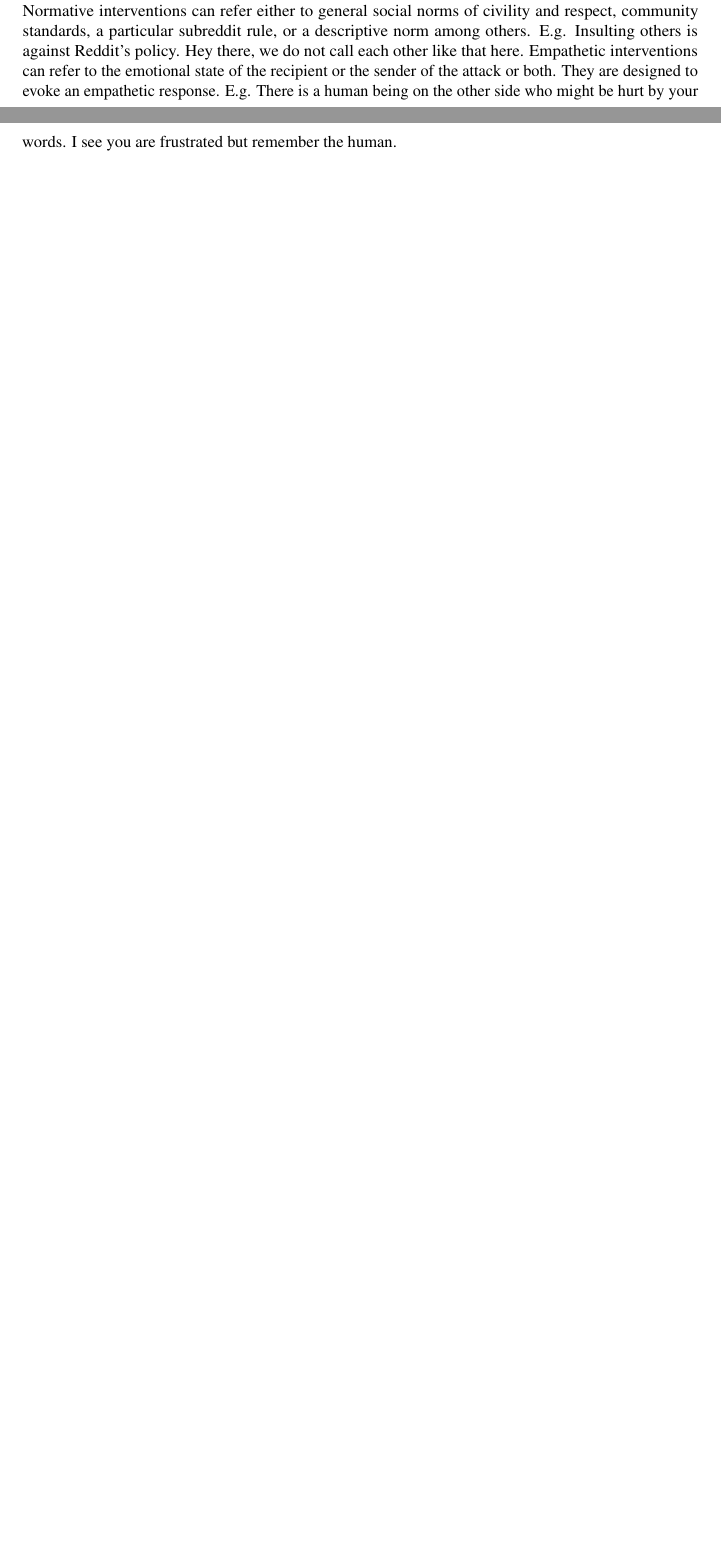
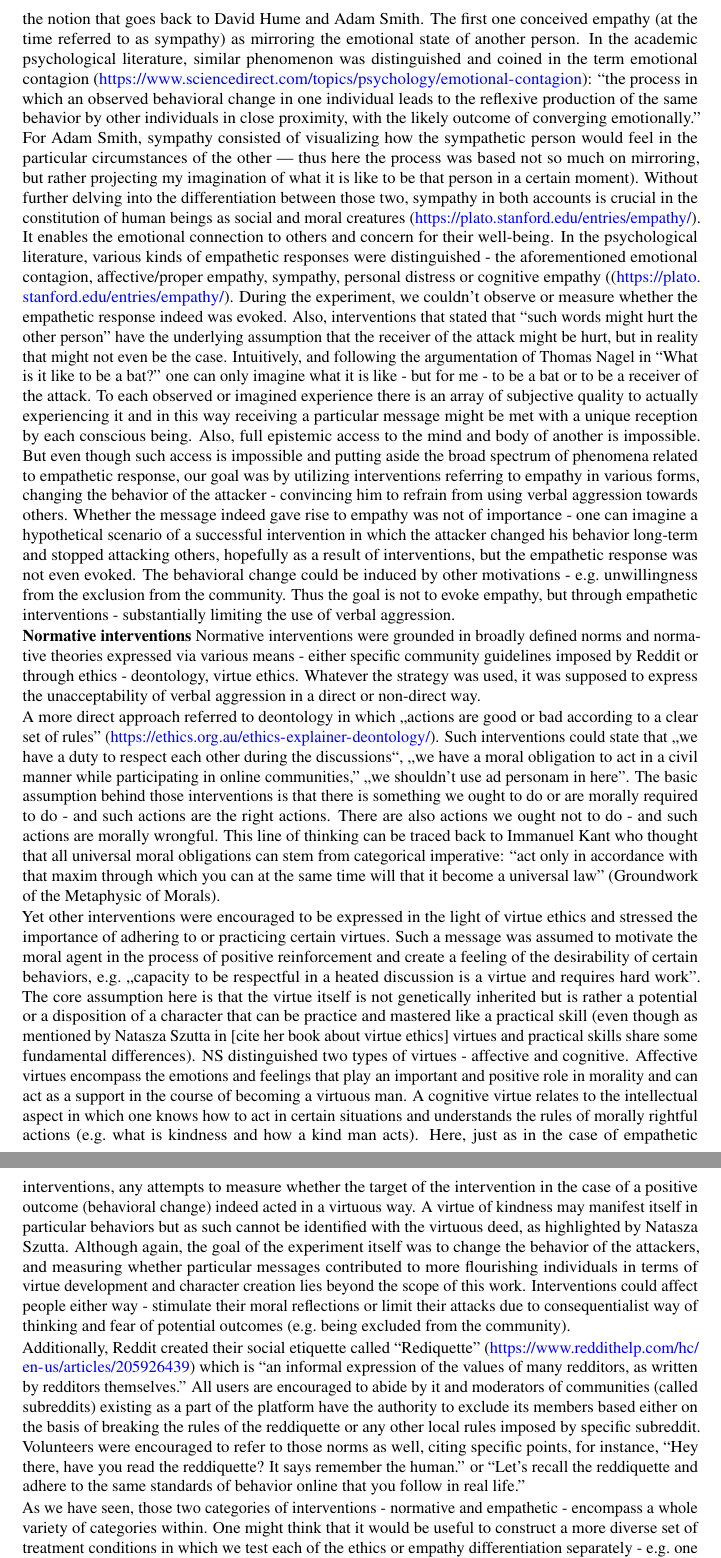
Before and after one commit to rfl-urbaniak/nestaAttacksStudy, a LaTeX document (paperDraft/paperDraft.tex): two parts of pages 4 and 5 of 8 before the commit and two parts of pages 5 and 6 of 9 after it, joined at a grey line, cut at the place of the change, the shorter picture padded with empty space. Compiled offline with pdfLaTeX.

Commit message:
added first attempt to ground interventions in philosophy - to improve though

```diff
--- a/paperDraft/paperDraft.tex
+++ b/paperDraft/paperDraft.tex
@@ -38,7 +38,7 @@
 \IfFileExists{xurl.sty}{\usepackage{xurl}}{} % add URL line breaks if available
 \IfFileExists{bookmark.sty}{\usepackage{bookmark}}{\usepackage{hyperref}}
 \hypersetup{
-  pdftitle={Nesta attacks study},
+  pdftitle={Investigating the impact of interventionist causal approach on the study of verbal aggression and discrimination online},
   pdfauthor={Patrycja Tempska and Rafal Urbaniak},
   colorlinks=true,
   linkcolor=Maroon,
@@ -286,7 +246,8 @@
 \newcommand{\CSLRightInline}[1]{\parbox[t]{\linewidth - \csllabelwidth}{#1}\break}
 \newcommand{\CSLIndent}[1]{\hspace{\cslhangindent}#1}
 
-\title{Nesta attacks study}
+\title{Investigating the impact of interventionist causal approach on
+the study of verbal aggression and discrimination online}
 \author{Patrycja Tempska and Rafal Urbaniak}
 \date{}
 
@@ -566,12 +517,3 @@ moderation system combined with collective intelligence---Artificial
 Intelligence supported with a crowd of volunteers---who introduced the
 element of positive peer-pressure.
 
-Normative interventions can refer either to general social norms of
-civility and respect, community standards, a particular subreddit rule,
-or a descriptive norm among others. E.g. Insulting others is against
-Reddit's policy. Hey there, we do not call each other like that here.
-Empathetic interventions can refer to the emotional state of the
-recipient or the sender of the attack or both. They are designed to
-evoke an empathetic response. E.g. There is a human being on the other
-side who might be hurt by your words. I see you are frustrated but
-remember the human.
@@ -577,0 +527,120 @@ remember the human.
+interventions, we put forth the notion that goes back to David Hume and
+Adam Smith. The first one conceived empathy (at the time referred to as
+sympathy) as mirroring the emotional state of another person. In the
+academic psychological literature, similar phenomenon was distinguished
+and coined in the term emotional contagion
+(\url{https://www.sciencedirect.com/topics/psychology/emotional-contagion}):
+``the process in which an observed behavioral change in one individual
+leads to the reflexive production of the same behavior by other
+individuals in close proximity, with the likely outcome of converging
+emotionally.'' For Adam Smith, sympathy consisted of visualizing how the
+sympathetic person would feel in the particular circumstances of the
+other --- thus here the process was based not so much on mirroring, but
+rather projecting my imagination of what it is like to be that person in
+a certain moment). Without further delving into the differentiation
+between those two, sympathy in both accounts is crucial in the
+constitution of human beings as social and moral creatures
+(\url{https://plato.stanford.edu/entries/empathy/}). It enables the
+emotional connection to others and concern for their well-being. In the
+psychological literature, various kinds of empathetic responses were
+distinguished - the aforementioned emotional contagion, affective/proper
+empathy, sympathy, personal distress or cognitive empathy
+((\url{https://plato.stanford.edu/entries/empathy/}). During the
+experiment, we couldn't observe or measure whether the empathetic
+response indeed was evoked. Also, interventions that stated that ``such
+words might hurt the other person'' have the underlying assumption that
+the receiver of the attack might be hurt, but in reality that might not
+even be the case. Intuitively, and following the argumentation of Thomas
+Nagel in ``What is it like to be a bat?'' one can only imagine what it
+is like - but for me - to be a bat or to be a receiver of the attack. To
+each observed or imagined experience there is an array of subjective
+quality to actually experiencing it and in this way receiving a
+particular message might be met with a unique reception by each
+conscious being. Also, full epistemic access to the mind and body of
+another is impossible. But even though such access is impossible and
+putting aside the broad spectrum of phenomena related to empathetic
+response, our goal was by utilizing interventions referring to empathy
+in various forms, changing the behavior of the attacker - convincing him
+to refrain from using verbal aggression towards others. Whether the
+message indeed gave rise to empathy was not of importance - one can
+imagine a hypothetical scenario of a successful intervention in which
+the attacker changed his behavior long-term and stopped attacking
+others, hopefully as a result of interventions, but the empathetic
+response was not even evoked. The behavioral change could be induced by
+other motivations - e.g.~unwillingness from the exclusion from the
+community. Thus the goal is not to evoke empathy, but through empathetic
+interventions - substantially limiting the use of verbal aggression.
+
+\textbf{Normative interventions} Normative interventions were grounded
+in broadly defined norms and normative theories expressed via various
+means - either specific community guidelines imposed by Reddit or
+through ethics - deontology, virtue ethics. Whatever the strategy was
+used, it was supposed to express the unacceptability of verbal
+aggression in a direct or non-direct way.
+
+A more direct approach referred to deontology in which „actions are good
+or bad according to a clear set of rules''
+(\url{https://ethics.org.au/ethics-explainer-deontology/}). Such
+interventions could state that „we have a duty to respect each other
+during the discussions``, „we have a moral obligation to act in a civil
+manner while participating in online communities,'' „we shouldn't use ad
+personam in here''. The basic assumption behind those interventions is
+that there is something we ought to do or are morally required to do -
+and such actions are the right actions. There are also actions we ought
+not to do - and such actions are morally wrongful. This line of thinking
+can be traced back to Immanuel Kant who thought that all universal moral
+obligations can stem from categorical imperative: ``act only in
+accordance with that maxim through which you can at the same time will
+that it become a universal law'' (Groundwork of the Metaphysic of
+Morals).
+
+Yet other interventions were encouraged to be expressed in the light of
+virtue ethics and stressed the importance of adhering to or practicing
+certain virtues. Such a message was assumed to motivate the moral agent
+in the process of positive reinforcement and create a feeling of the
+desirability of certain behaviors, e.g.~„capacity to be respectful in a
+heated discussion is a virtue and requires hard work''. The core
+assumption here is that the virtue itself is not genetically inherited
+but is rather a potential or a disposition of a character that can be
+practice and mastered like a practical skill (even though as mentioned
+by Natasza Szutta in {[}cite her book about virtue ethics{]} virtues and
+practical skills share some fundamental differences). NS distinguished
+two types of virtues - affective and cognitive. Affective virtues
+encompass the emotions and feelings that play an important and positive
+role in morality and can act as a support in the course of becoming a
+virtuous man. A cognitive virtue relates to the intellectual aspect in
+which one knows how to act in certain situations and understands the
+rules of morally rightful actions (e.g.~what is kindness and how a kind
+man acts). Here, just as in the case of empathetic interventions, any
+attempts to measure whether the target of the intervention in the case
+of a positive outcome (behavioral change) indeed acted in a virtuous
+way. A virtue of kindness may manifest itself in particular behaviors
+but as such cannot be identified with the virtuous deed, as highlighted
+by Natasza Szutta. Although again, the goal of the experiment itself was
+to change the behavior of the attackers, and measuring whether
+particular messages contributed to more flourishing individuals in terms
+of virtue development and character creation lies beyond the scope of
+this work. Interventions could affect people either way - stimulate
+their moral reflections or limit their attacks due to consequentialist
+way of thinking and fear of potential outcomes (e.g.~being excluded from
+the community).
+
+Additionally, Reddit created their social etiquette called
+``Rediquette''
+(\url{https://www.reddithelp.com/hc/en-us/articles/205926439}) which is
+``an informal expression of the values of many redditors, as written by
+redditors themselves.'' All users are encouraged to abide by it and
+moderators of communities (called subreddits) existing as a part of the
+platform have the authority to exclude its members based either on the
+basis of breaking the rules of the reddiquette or any other local rules
+imposed by specific subreddit. Volunteers were encouraged to refer to
+those norms as well, citing specific points, for instance, ``Hey there,
+have you read the reddiquette? It says remember the human.'' or ``Let's
+recall the reddiquette and adhere to the same standards of behavior
+online that you follow in real life.''
+
+As we have seen, those two categories of interventions - normative and
+empathetic - encompass a whole variety of categories within. One might
+think that it would be useful to construct a more diverse set of
+treatment conditions in which we test each of the ethics or empathy
+differentiation separately - e.g.~one for virtue ethics, deontology,
```
Also changed, not shown: Extra.csv (added), oldCleanup/RcontrolCleaned.csv (added), paperDraft/paperDraft.pdf, paperDraft/paperDraft.tex (67 more changed lines), 7 other files.
